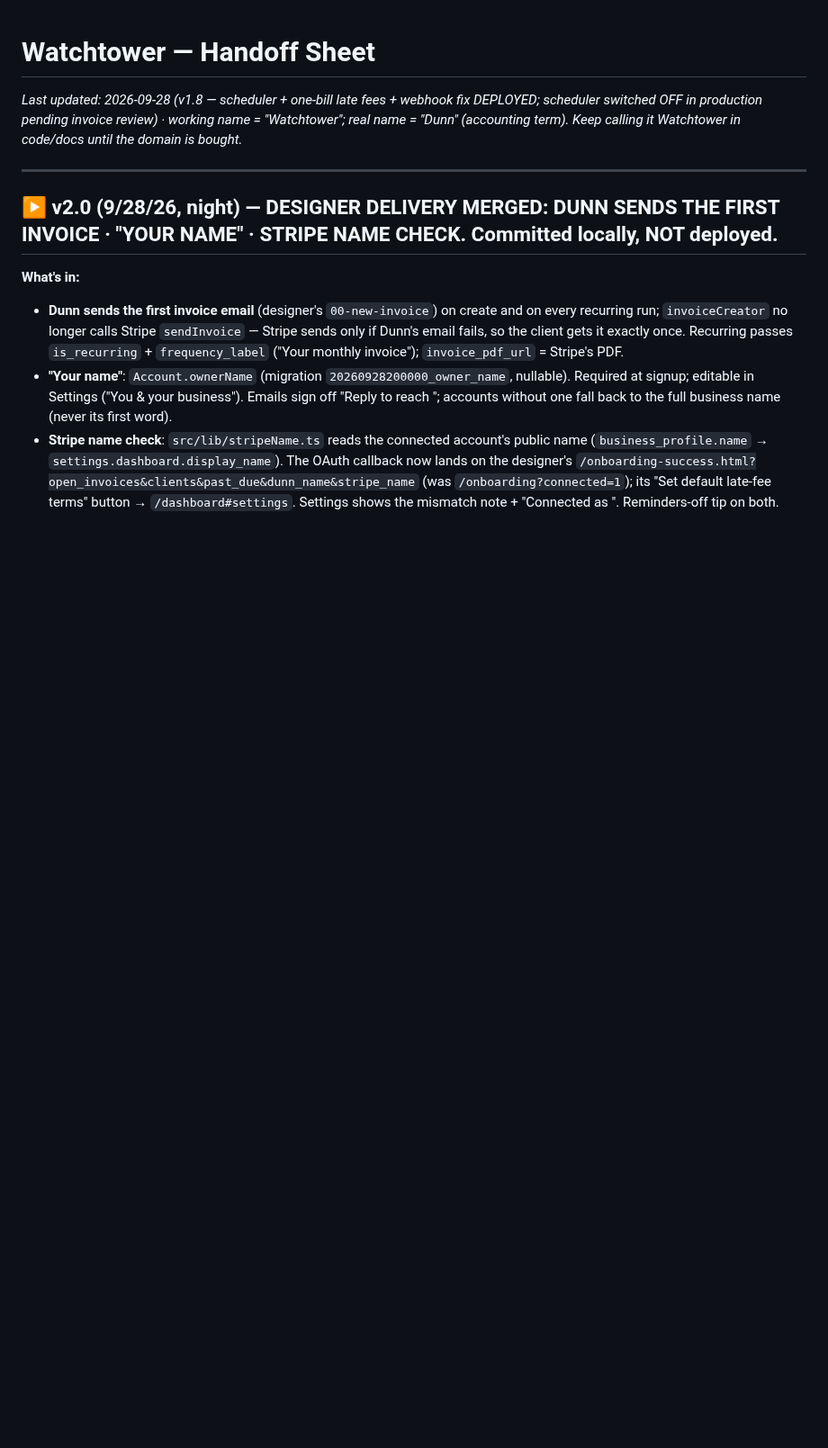
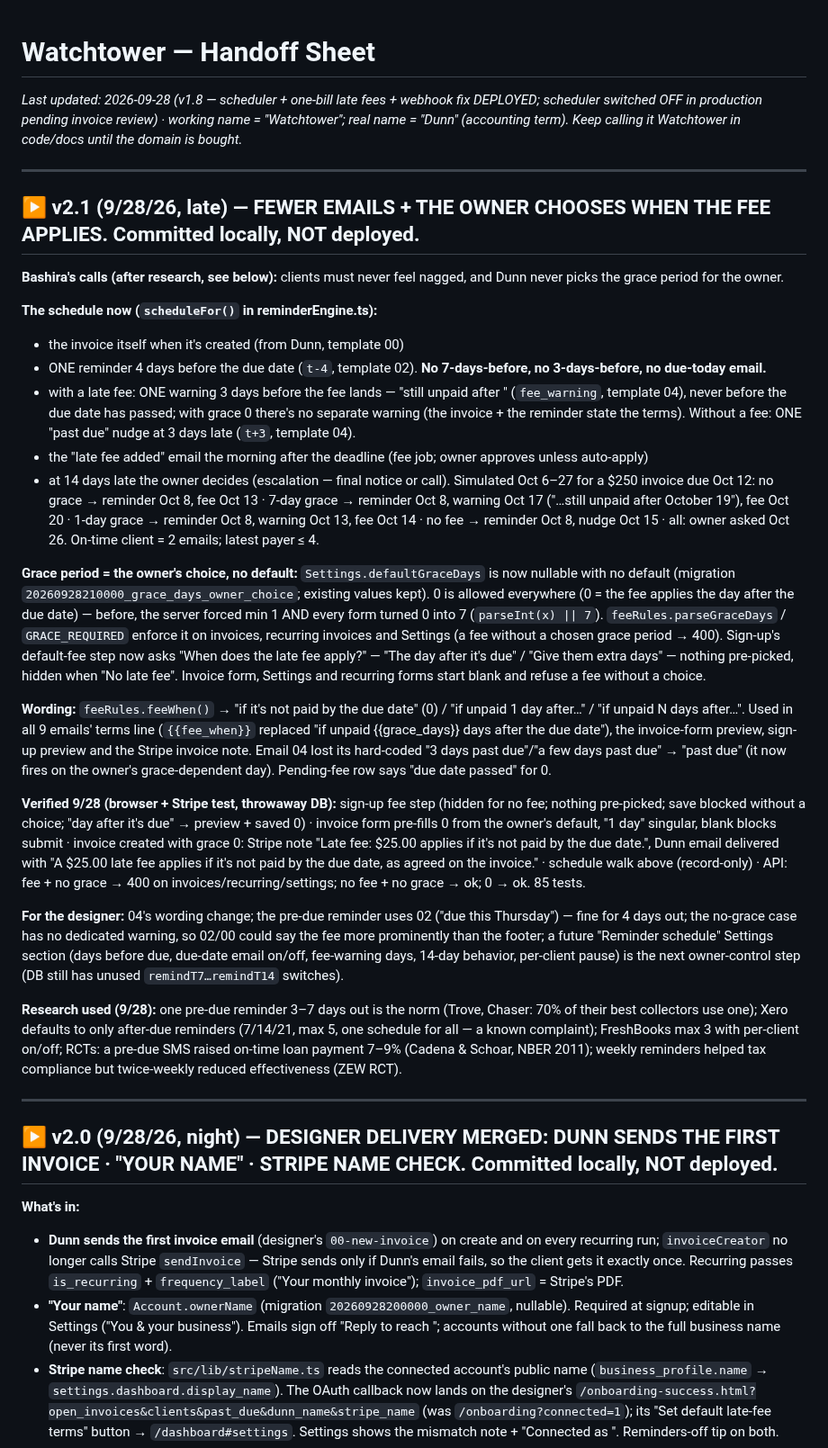
Before and after one commit to bxwebb-cyber/watchtower, a Markdown page: HANDOFF.md, the part around the change. Shown at 90% size. Drawn GitHub-style; blank space fills up the shorter version.

Commit message:
docs: v2.1 schedule + owner-chosen grace period
Co-Authored-By: Claude Opus 5.5 <noreply@anthropic.com>

```diff
--- a/HANDOFF.md
+++ b/HANDOFF.md
@@ -1,5 +1,29 @@
 # Watchtower — Handoff Sheet
 _Last updated: 2026-09-28 (v1.8 — scheduler + one-bill late fees + webhook fix DEPLOYED; scheduler switched OFF in production pending invoice review) · working name = "Watchtower"; real name = "Dunn" (accounting term). Keep calling it Watchtower in code/docs until the domain is bought._
+
+---
+
+## ▶ v2.1 (9/28/26, late) — FEWER EMAILS + THE OWNER CHOOSES WHEN THE FEE APPLIES. Committed locally, NOT deployed.
+
+**Bashira's calls (after research, see below):** clients must never feel nagged, and Dunn never picks the grace period for the owner.
+
+**The schedule now (`scheduleFor()` in reminderEngine.ts):**
+- the invoice itself when it's created (from Dunn, template 00)
+- ONE reminder 4 days before the due date (`t-4`, template 02). **No 7-days-before, no 3-days-before, no due-today email.**
+- with a late fee: ONE warning 3 days before the fee lands — "still unpaid after <deadline>" (`fee_warning`, template 04), never before the due date has passed; with grace 0 there's no separate warning (the invoice + the reminder state the terms). Without a fee: ONE "past due" nudge at 3 days late (`t+3`, template 04).
+- the "late fee added" email the morning after the deadline (fee job; owner approves unless auto-apply)
+- at 14 days late the owner decides (escalation — final notice or call).
+Simulated Oct 6–27 for a $250 invoice due Oct 12: no grace → reminder Oct 8, fee Oct 13 · 7-day grace → reminder Oct 8, warning Oct 17 ("…still unpaid after October 19"), fee Oct 20 · 1-day grace → reminder Oct 8, warning Oct 13, fee Oct 14 · no fee → reminder Oct 8, nudge Oct 15 · all: owner asked Oct 26. On-time client = 2 emails; latest payer ≤ 4.
+
+**Grace period = the owner's choice, no default:** `Settings.defaultGraceDays` is now nullable with no default (migration `20260928210000_grace_days_owner_choice`; existing values kept). 0 is allowed everywhere (0 = the fee applies the day after the due date) — before, the server forced min 1 AND every form turned 0 into 7 (`parseInt(x) || 7`). `feeRules.parseGraceDays` / `GRACE_REQUIRED` enforce it on invoices, recurring invoices and Settings (a fee without a chosen grace period → 400). Sign-up's default-fee step now asks "When does the late fee apply?" — "The day after it's due" / "Give them extra days" — nothing pre-picked, hidden when "No late fee". Invoice form, Settings and recurring forms start blank and refuse a fee without a choice.
+
+**Wording:** `feeRules.feeWhen()` → "if it's not paid by the due date" (0) / "if unpaid 1 day after…" / "if unpaid N days after…". Used in all 9 emails' terms line (`{{fee_when}}` replaced "if unpaid {{grace_days}} days after the due date"), the invoice-form preview, sign-up preview and the Stripe invoice note. Email 04 lost its hard-coded "3 days past due"/"a few days past due" → "past due" (it now fires on the owner's grace-dependent day). Pending-fee row says "due date passed" for 0.
+
+**Verified 9/28 (browser + Stripe test, throwaway DB):** sign-up fee step (hidden for no fee; nothing pre-picked; save blocked without a choice; "day after it's due" → preview + saved 0) · invoice form pre-fills 0 from the owner's default, "1 day" singular, blank blocks submit · invoice created with grace 0: Stripe note "Late fee: $25.00 applies if it's not paid by the due date.", Dunn email delivered with "A $25.00 late fee applies if it's not paid by the due date, as agreed on the invoice." · schedule walk above (record-only) · API: fee + no grace → 400 on invoices/recurring/settings; no fee + no grace → ok; 0 → ok. 85 tests.
+
+**For the designer:** 04's wording change; the pre-due reminder uses 02 ("due this Thursday") — fine for 4 days out; the no-grace case has no dedicated warning, so 02/00 could say the fee more prominently than the footer; a future "Reminder schedule" Settings section (days before due, due-date email on/off, fee-warning days, 14-day behavior, per-client pause) is the next owner-control step (DB still has unused `remindT7…remindT14` switches).
+
+**Research used (9/28):** one pre-due reminder 3–7 days out is the norm (Trove, Chaser: 70% of their best collectors use one); Xero defaults to only after-due reminders (7/14/21, max 5, one schedule for all — a known complaint); FreshBooks max 3 with per-client on/off; RCTs: a pre-due SMS raised on-time loan payment 7–9% (Cadena & Schoar, NBER 2011); weekly reminders helped tax compliance but twice-weekly reduced effectiveness (ZEW RCT).
 
 ---
 
```
Also changed, not shown: BUILD_STATUS.md (+1 -0 lines).
